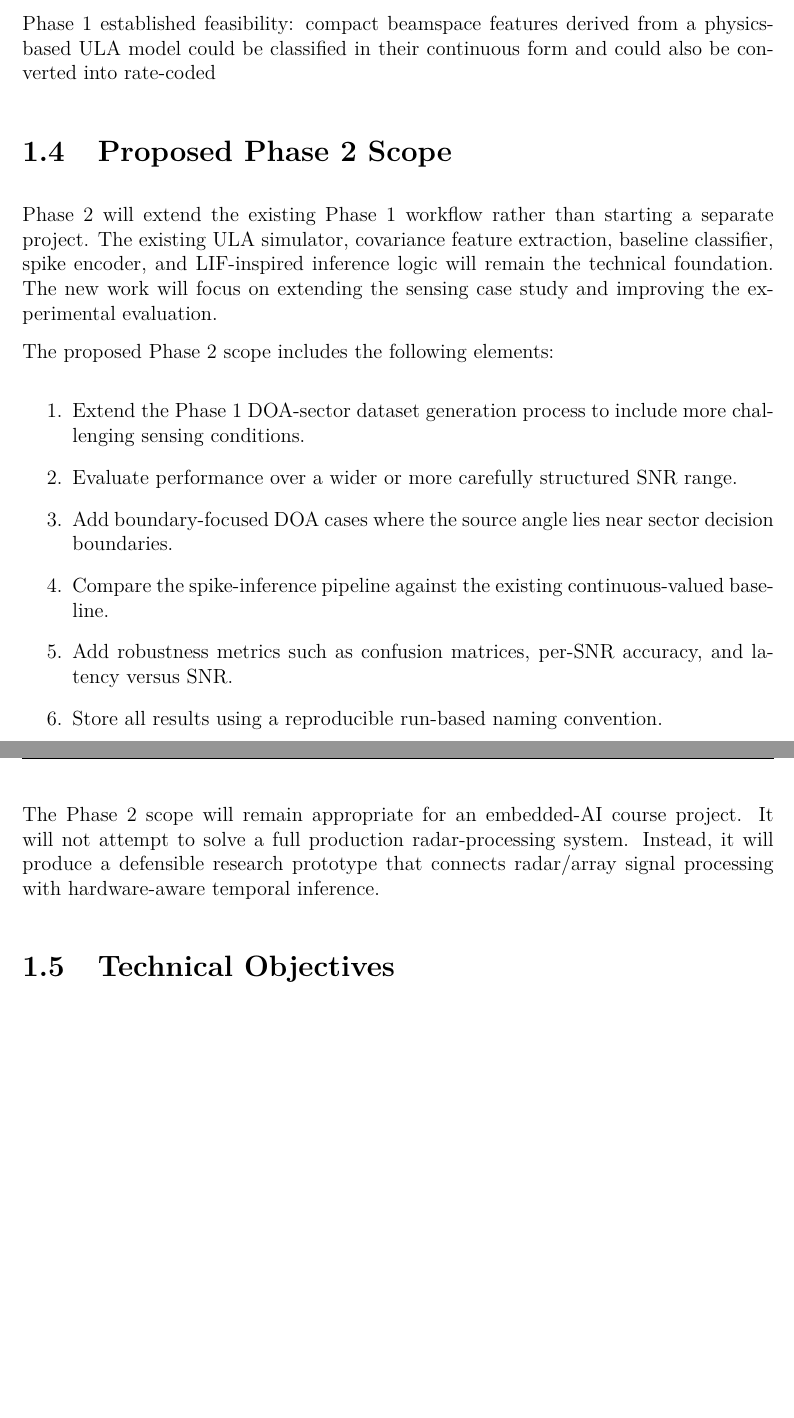
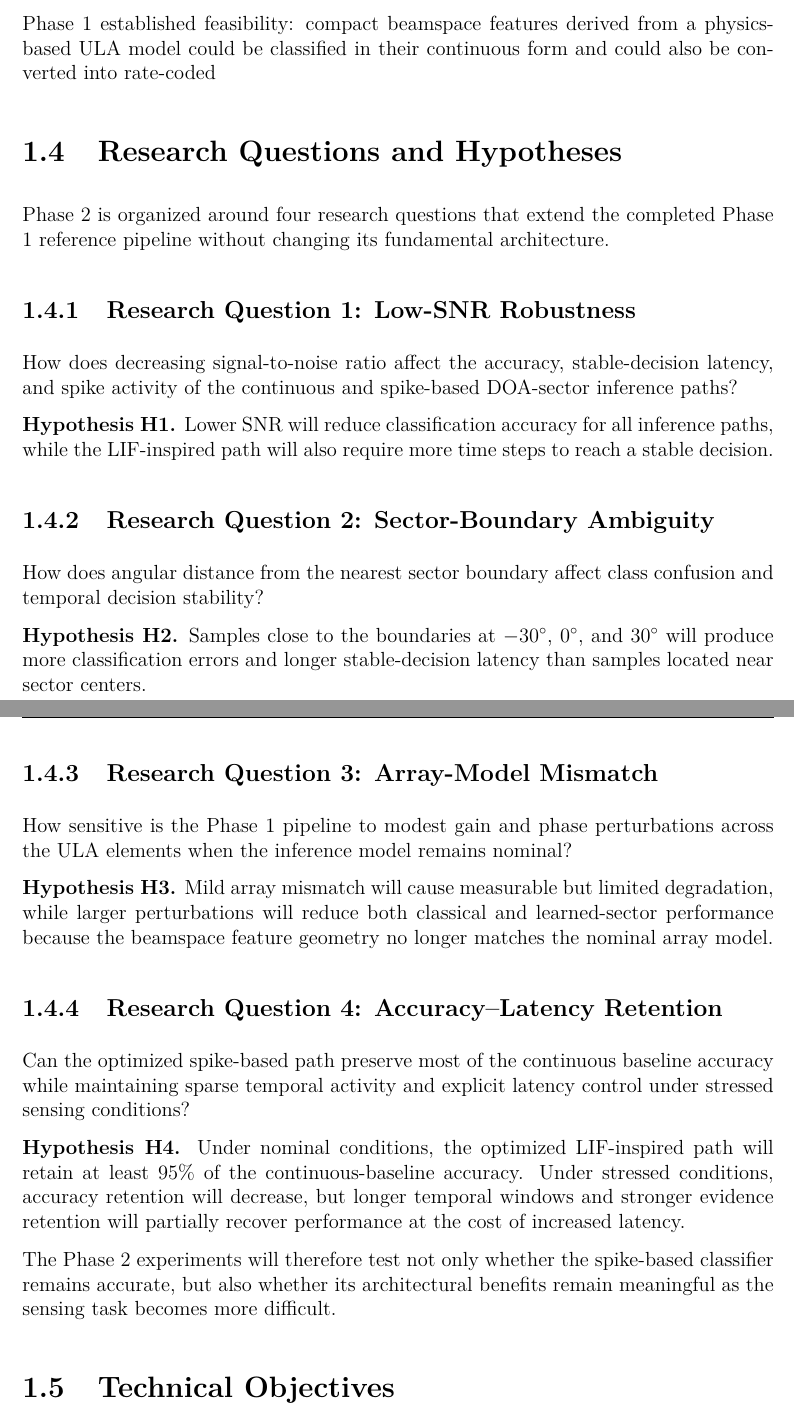
Before and after one commit to hmolhem/embedded-ai-snn-edge-inference, a LaTeX thesis (docs/reports/phase_02_latex/proposal/main.tex, which reads docs/reports/phase_02_latex/proposal/content/04_proposed_phase_02_scope.tex): two parts of pages 13 and 14 of 22 before the commit and two parts of pages 13 and 14 of 23 after it, joined at a grey line, cut so that both start at the same text, the shorter picture padded with empty space. Compiled offline with pdfLaTeX.

Commit message:
Define Phase 2 research questions and hypotheses

```diff
--- a/docs/reports/phase_02_latex/proposal/content/04_proposed_phase_02_scope.tex
+++ b/docs/reports/phase_02_latex/proposal/content/04_proposed_phase_02_scope.tex
@@ -1,16 +1,29 @@
-\section{Proposed Phase 2 Scope}
+\section{Research Questions and Hypotheses}
 
-Phase 2 will extend the existing Phase 1 workflow rather than starting a separate project. The existing ULA simulator, covariance feature extraction, baseline classifier, spike encoder, and LIF-inspired inference logic will remain the technical foundation. The new work will focus on extending the sensing case study and improving the experimental evaluation.
+Phase 2 is organized around four research questions that extend the completed Phase 1 reference pipeline without changing its fundamental architecture.
 
-The proposed Phase 2 scope includes the following elements:
+\subsection{Research Question 1: Low-SNR Robustness}
 
-\begin{enumerate}
-    \item Extend the Phase 1 DOA-sector dataset generation process to include more challenging sensing conditions.
-    \item Evaluate performance over a wider or more carefully structured SNR range.
-    \item Add boundary-focused DOA cases where the source angle lies near sector decision boundaries.
-    \item Compare the spike-inference pipeline against the existing continuous-valued baseline.
-    \item Add robustness metrics such as confusion matrices, per-SNR accuracy, and latency versus SNR.
-    \item Store all results using a reproducible run-based naming convention.
-\end{enumerate}
+How does decreasing signal-to-noise ratio affect the accuracy, stable-decision latency, and spike activity of the continuous and spike-based DOA-sector inference paths?
 
-The Phase 2 scope will remain appropriate for an embedded-AI course project. It will not attempt to solve a full production radar-processing system. Instead, it will produce a defensible research prototype that connects radar/array signal processing with hardware-aware temporal inference.
+\textbf{Hypothesis H1.} Lower SNR will reduce classification accuracy for all inference paths, while the LIF-inspired path will also require more time steps to reach a stable decision.
+
+\subsection{Research Question 2: Sector-Boundary Ambiguity}
+
+How does angular distance from the nearest sector boundary affect class confusion and temporal decision stability?
+
+\textbf{Hypothesis H2.} Samples close to the boundaries at $-30^{\circ}$, $0^{\circ}$, and $30^{\circ}$ will produce more classification errors and longer stable-decision latency than samples located near sector centers.
+
+\subsection{Research Question 3: Array-Model Mismatch}
+
+How sensitive is the Phase 1 pipeline to modest gain and phase perturbations across the ULA elements when the inference model remains nominal?
+
+\textbf{Hypothesis H3.} Mild array mismatch will cause measurable but limited degradation, while larger perturbations will reduce both classical and learned-sector performance because the beamspace feature geometry no longer matches the nominal array model.
+
+\subsection{Research Question 4: Accuracy--Latency Retention}
+
+Can the optimized spike-based path preserve most of the continuous baseline accuracy while maintaining sparse temporal activity and explicit latency control under stressed sensing conditions?
+
+\textbf{Hypothesis H4.} Under nominal conditions, the optimized LIF-inspired path will retain at least $95\%$ of the continuous-baseline accuracy. Under stressed conditions, accuracy retention will decrease, but longer temporal windows and stronger evidence retention will partially recover performance at the cost of increased latency.
+
+The Phase 2 experiments will therefore test not only whether the spike-based classifier remains accurate, but also whether its architectural benefits remain meaningful as the sensing task becomes more difficult.
```
